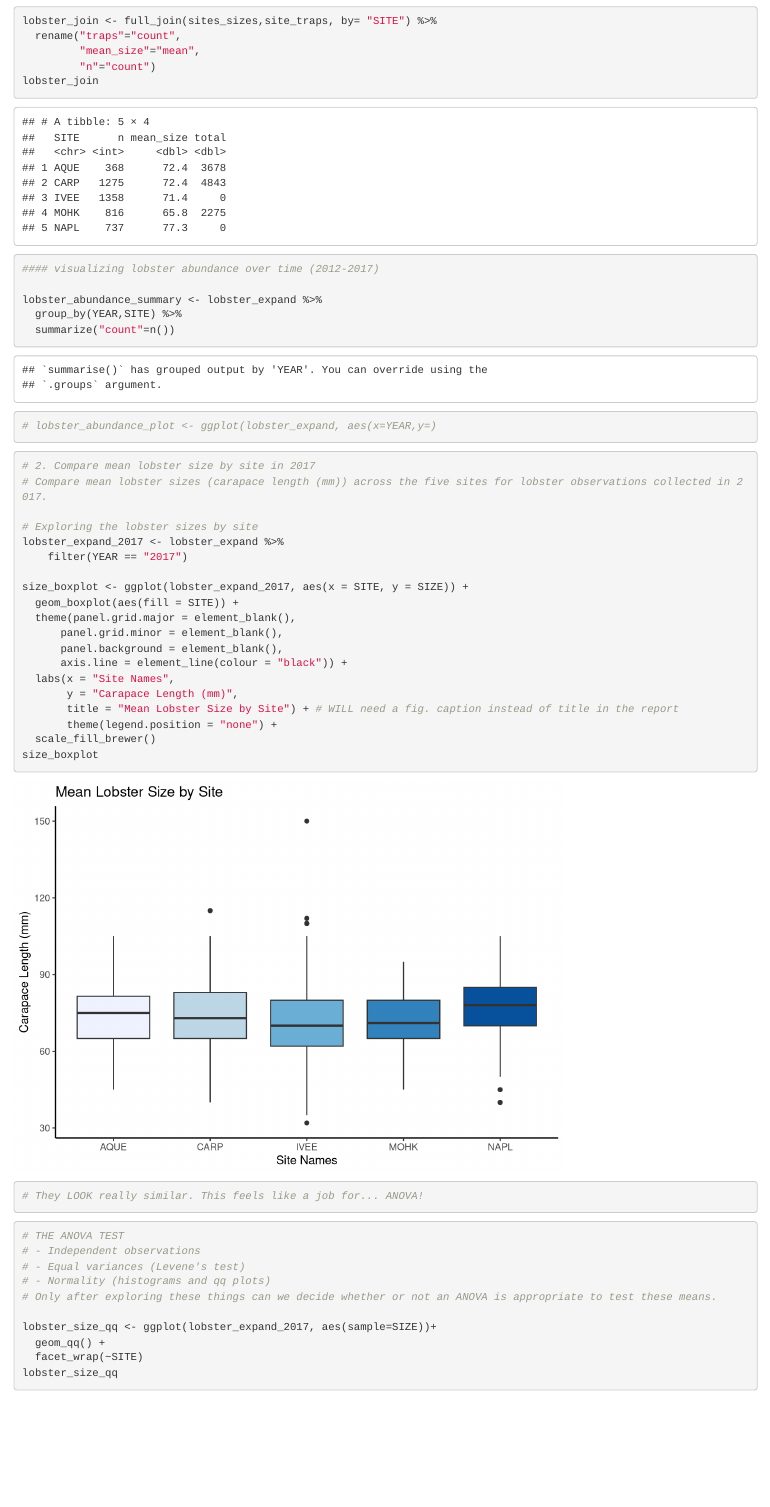
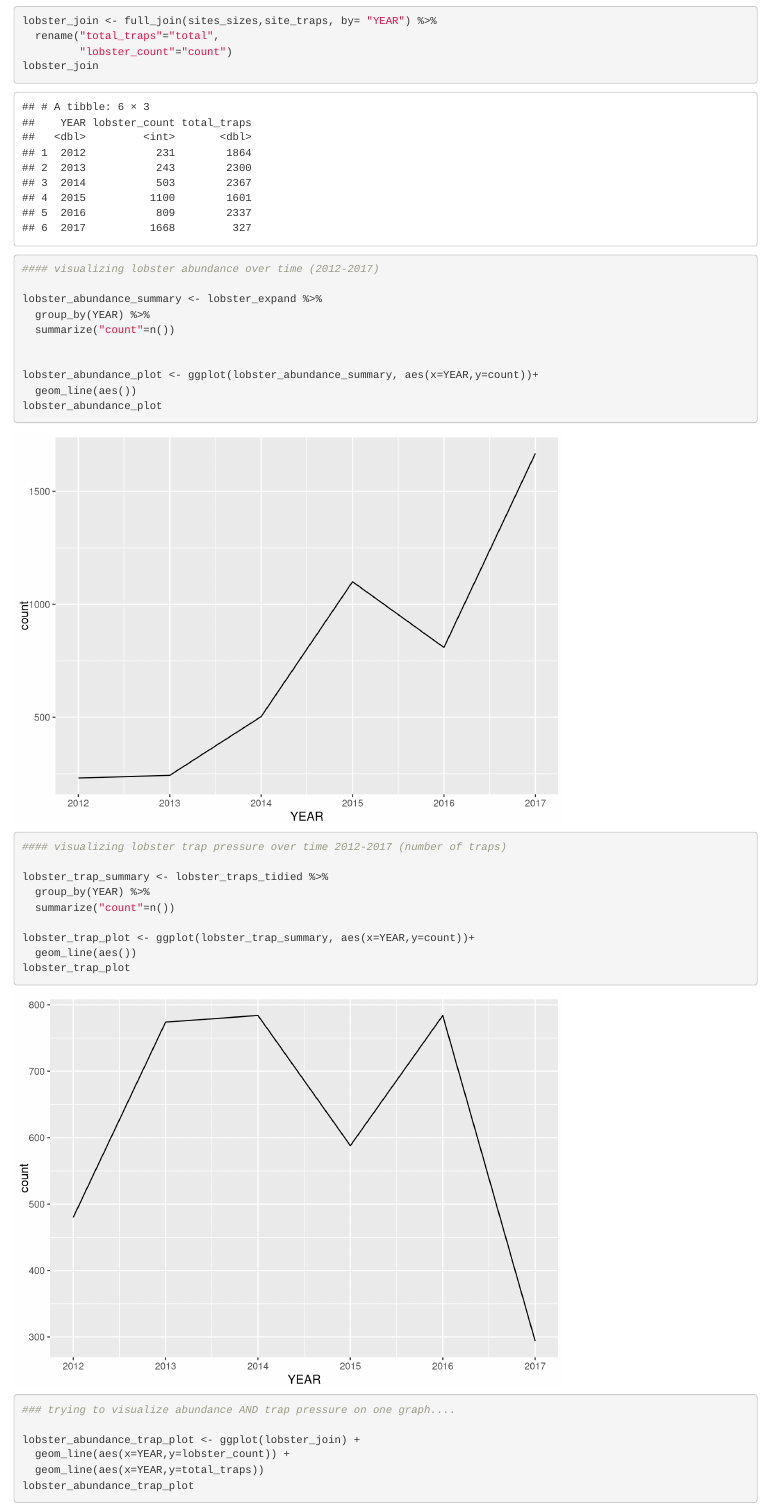
Before and after one commit to geoffreycook/ESM-206-Assignment4, an R Markdown document (ESM206_Assignment4.Rmd): the page in a window 1100 px wide, from 920 px down before the commit and from 940 px down after it, so that both start at the same text. Rendered offline with R 4.5, knitr and Pandoc, with nearby package versions.

Commit message:
working on data visualization for part 1; made a double line graph

````diff
--- a/ESM206_Assignment4.Rmd
+++ b/ESM206_Assignment4.Rmd
@@ -33,7 +33,8 @@ lobster_expand <- expand.dft(data.frame(lobster_size_tidied), freq="COUNT")
 
 # fix the lobster traps data into a slightly more manageable data frame
 lobster_traps_tidied <- lobster_traps %>%
-  select(YEAR,MONTH,SITE,TRAPS)
+  select(YEAR,MONTH,SITE,TRAPS) %>%
+   filter(SITE == "AQUE" | SITE == "NAPL" | SITE == "MOHK" | SITE == "IVEE" | SITE == "CARP")
 
 ```
 
@@ -60,20 +60,38 @@ site_traps <- lobster_traps_tidied %>%
   summarize(total= sum(TRAPS))
 site_traps
 
-lobster_join <- full_join(sites_sizes,site_traps, by= "SITE") %>%
-  rename("traps"="count",
-         "mean_size"="mean",
-         "n"="count")
+lobster_join <- full_join(sites_sizes,site_traps, by= "YEAR") %>%
+  rename("total_traps"="total",
+         "lobster_count"="count")
 lobster_join
 
 #### visualizing lobster abundance over time (2012-2017)
 
 lobster_abundance_summary <- lobster_expand %>%
-  group_by(YEAR,SITE) %>%
+  group_by(YEAR) %>%
   summarize("count"=n())
 
 
-# lobster_abundance_plot <- ggplot(lobster_expand, aes(x=YEAR,y=)
+lobster_abundance_plot <- ggplot(lobster_abundance_summary, aes(x=YEAR,y=count))+
+  geom_line(aes())
+lobster_abundance_plot
+
+#### visualizing lobster trap pressure over time 2012-2017 (number of traps)
+
+lobster_trap_summary <- lobster_traps_tidied %>%
+  group_by(YEAR) %>%
+  summarize("count"=n())
+
+lobster_trap_plot <- ggplot(lobster_trap_summary, aes(x=YEAR,y=count))+
+  geom_line(aes())
+lobster_trap_plot
+
+### trying to visualize abundance AND trap pressure on one graph....
+
+lobster_abundance_trap_plot <- ggplot(lobster_join) +
+  geom_line(aes(x=YEAR,y=lobster_count)) +
+  geom_line(aes(x=YEAR,y=total_traps))
+lobster_abundance_trap_plot
 
 ```
 
````
Also changed, not shown: ESM206_Assignment4.Rmd (9 more changed lines).
